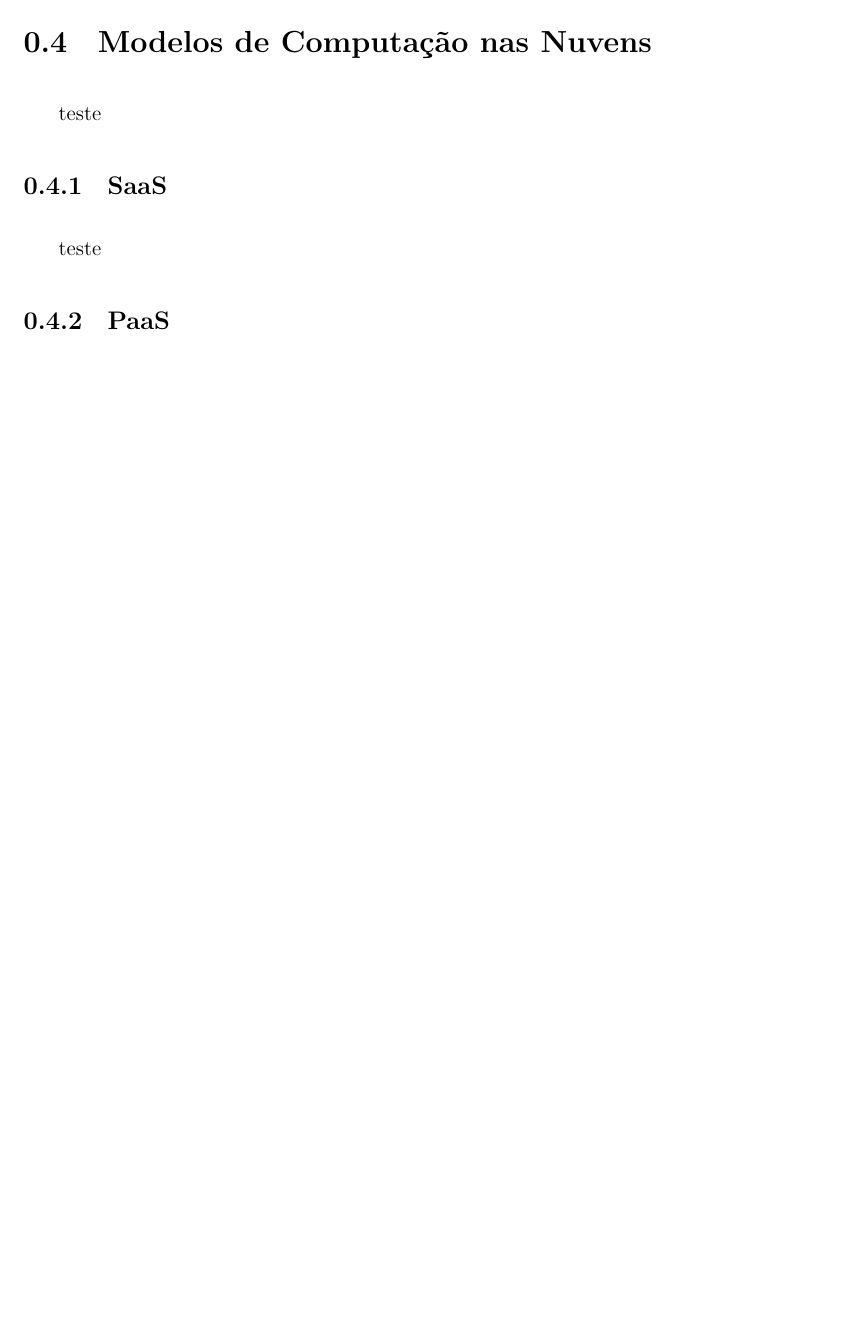
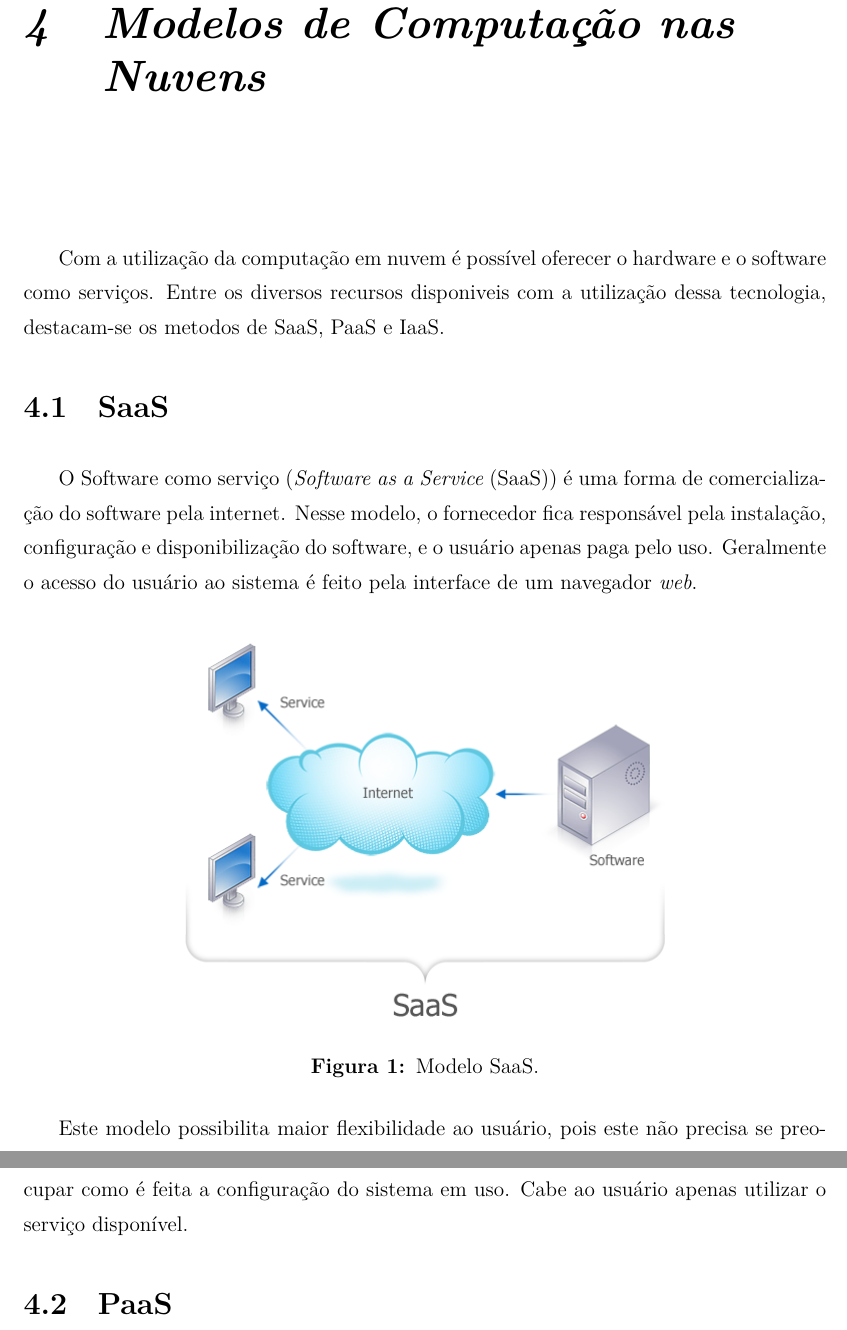
Before and after one commit to VictorCarlquist/CloudComputing, a LaTeX document (cloud.tex): part of page 8 of 10 before the commit and two parts of pages 10 and 11 of 14 after it, the two joined at a grey line, cut so that both start at the same text, the shorter picture padded with empty space. The pictures show the PDF file cloud.pdf that the author committed with the source.

Commit message:
Inicio da minha parte.

```diff
--- a/cloud.tex
+++ b/cloud.tex
@@ -41,0 +39,3 @@
+		teste
+	\chapter{Por que surgiu?}
+		teste
@@ -45,12 +44,29 @@
-	\section{O que é \textit{Cloud Computing} ?}
-		teste
-	\section{Por que surgiu?}
-		teste
-	\section{Modelos de Computação nas Nuvens}
-		teste
-	\subsection{SaaS}
-		teste
-	\subsection{PaaS}
+	Com a utilização da computação em nuvem é possível oferecer o
+	hardware e o software como serviços.
+	Entre os diversos recursos disponiveis com a utilização dessa tecnologia,
+	destacam-se os metodos de SaaS, PaaS e IaaS.
+
+	\section{SaaS}
+
+	O Software como serviço (\textit{Software as a Service} (SaaS)) é uma forma
+	de comercialização do software pela internet. Nesse modelo, o fornecedor
+	fica responsável pela instalação, configuração e disponibilização do
+	software, e o usuário apenas paga pelo uso.
+	Geralmente o acesso do usuário ao sistema é feito pela interface
+	de um navegador \textit{web}.
+
+	\begin{figure}[h]
+		\centering
+		\includegraphics[width=10cm, keepaspectratio]{img/SaaS.png}
+		\caption{Modelo SaaS.}
+		\label{saas}
+	\end{figure}
+
+	Este modelo possibilita maior flexibilidade ao usuário, pois este não
+	precisa se preocupar como é feita a configuração do sistema em uso. Cabe
+	ao usuário apenas utilizar o serviço disponível.
+
+	\section{PaaS}
 		A Plataforma como Serviço (\textit{Platform as a Service} (PaaS)) possibilita a escolha rápida de recursos para desenvolvimento de aplicações.
 
 		Esta plataforma é considerada a mais confusa das camadas do \textit{cloud}, geralmente sendo confundida com o SaaS ou IaaS (\textit{Infrastructure as a Service}).
@@ -63,7 +79,9 @@
 		\label{fig_paas}
 		\caption{Estrutura do PaaS}
 	\end{figure}
+
 	O que um bom provedor PaaS precisa ter:
+
 	\begin{itemize}
 		\item Estrutura de desenvolvimento de aplicativo: Uma estrutura de desenvolvimento de aplicativo robusta desenvolvida em tecnologia amplamente usada, por exemplo, o Java;
             	\item Disponibilidade: A plataforma de opção deve estar acessível e disponível em qualquer lugar, a qualquer hora;
```
Also changed, not shown: cloud.pdf, img/SaaS.png (added), cloud.tex (25 more changed lines). Lines whose indentation alone changed are shown as unchanged.
